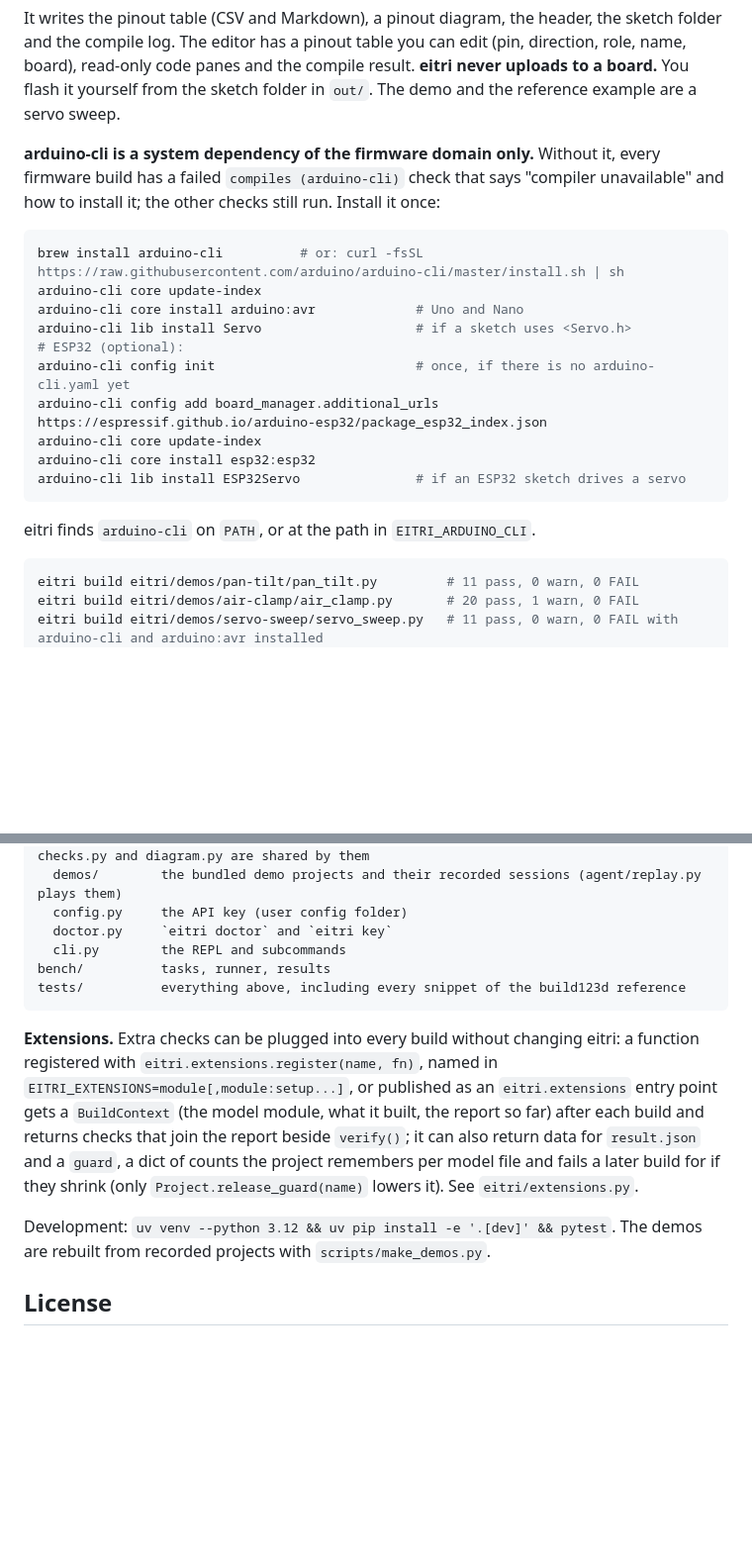
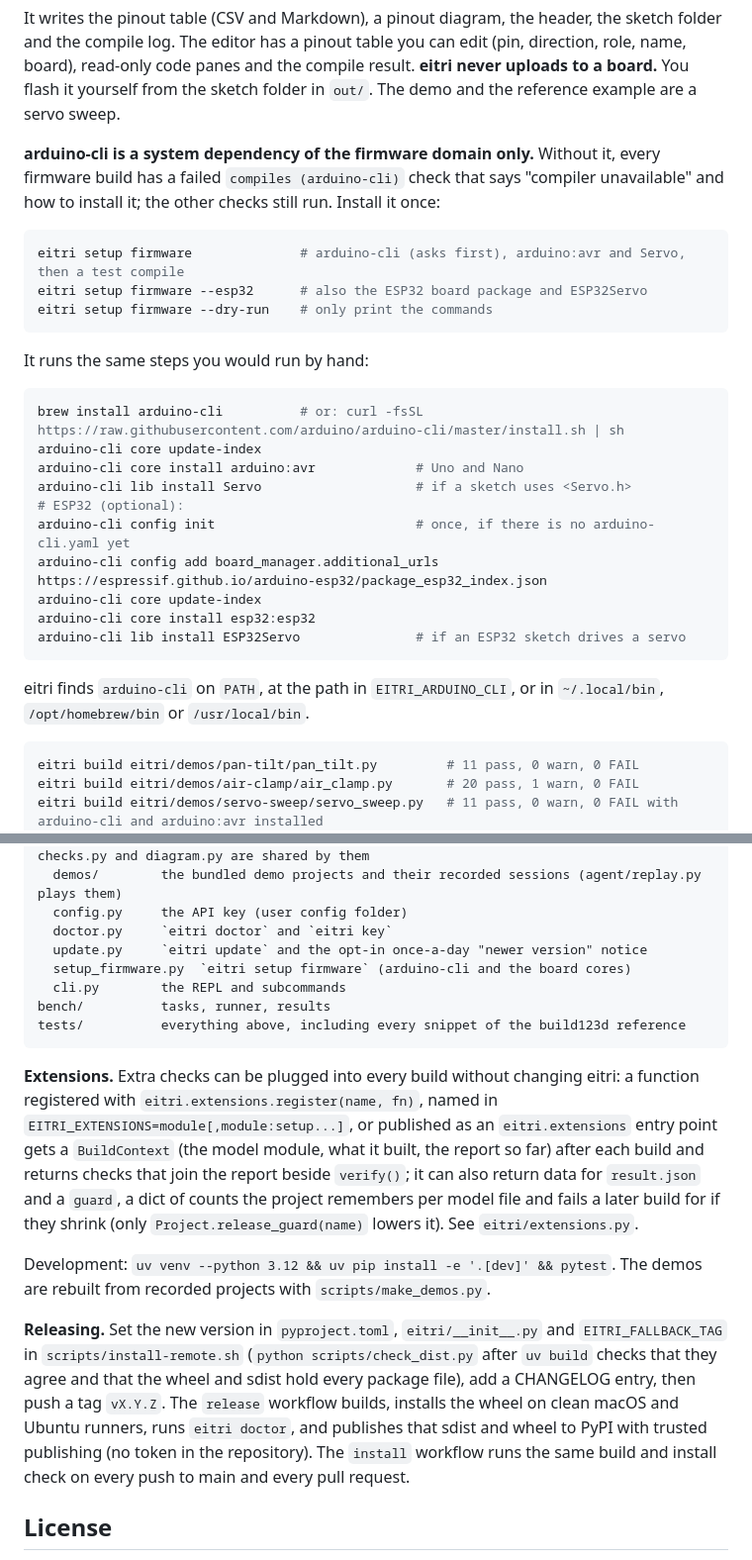
Before and after one commit to SiddhuYen/eitri, a Markdown page: README.md, 2 parts joined by grey strips. Shown at 99% size. Rendered like a GitHub page; blank space fills up the shorter version.

````diff
--- a/README.md
+++ b/README.md
@@ -255,6 +272,14 @@ uploads to a board.** You flash it yourself from the sketch folder in `out/`. Th
 `compiles (arduino-cli)` check that says "compiler unavailable" and how to install it; the other checks still run. Install it once:
 
 ```sh
+eitri setup firmware              # arduino-cli (asks first), arduino:avr and Servo, then a test compile
+eitri setup firmware --esp32      # also the ESP32 board package and ESP32Servo
+eitri setup firmware --dry-run    # only print the commands
+```
+
+It runs the same steps you would run by hand:
+
+```sh
 brew install arduino-cli          # or: curl -fsSL https://raw.githubusercontent.com/arduino/arduino-cli/master/install.sh | sh
 arduino-cli core update-index
 arduino-cli core install arduino:avr             # Uno and Nano
@@ -267,7 +292,7 @@ arduino-cli core install esp32:esp32
 arduino-cli lib install ESP32Servo               # if an ESP32 sketch drives a servo
 ```
 
-eitri finds `arduino-cli` on `PATH`, or at the path in `EITRI_ARDUINO_CLI`.
+eitri finds `arduino-cli` on `PATH`, at the path in `EITRI_ARDUINO_CLI`, or in `~/.local/bin`, `/opt/homebrew/bin` or `/usr/local/bin`.
 
 ```bash
 eitri build eitri/demos/pan-tilt/pan_tilt.py         # 11 pass, 0 warn, 0 FAIL
@@ -754,6 +779,8 @@ eitri/
   demos/        the bundled demo projects and their recorded sessions (agent/replay.py plays them)
   config.py     the API key (user config folder)
   doctor.py     `eitri doctor` and `eitri key`
+  update.py     `eitri update` and the opt-in once-a-day "newer version" notice
+  setup_firmware.py  `eitri setup firmware` (arduino-cli and the board cores)
   cli.py        the REPL and subcommands
 bench/          tasks, runner, results
 tests/          everything above, including every snippet of the build123d reference
@@ -769,6 +796,13 @@ build and returns checks that join the report beside `verify()`; it can also ret
 Development: `uv venv --python 3.12 && uv pip install -e '.[dev]' && pytest`. The demos are rebuilt
 from recorded projects with `scripts/make_demos.py`.
 
+**Releasing.** Set the new version in `pyproject.toml`, `eitri/__init__.py` and `EITRI_FALLBACK_TAG` in
+`scripts/install-remote.sh` (`python scripts/check_dist.py` after `uv build` checks that they agree and that the
+wheel and sdist hold every package file), add a CHANGELOG entry, then push a tag `vX.Y.Z`. The `release` workflow
+builds, installs the wheel on clean macOS and Ubuntu runners, runs `eitri doctor`, and publishes that sdist and wheel to
+PyPI with trusted publishing (no token in the repository). The `install` workflow runs the same build and install
+check on every push to main and every pull request.
+
 ## License
 
 eitri is licensed under the [Functional Source License, Version 1.1, MIT Future License](LICENSE.md)
````
Also changed, not shown: other parts of README.md (+28 -11 lines), AGENTS.md (+62 -23 lines).
